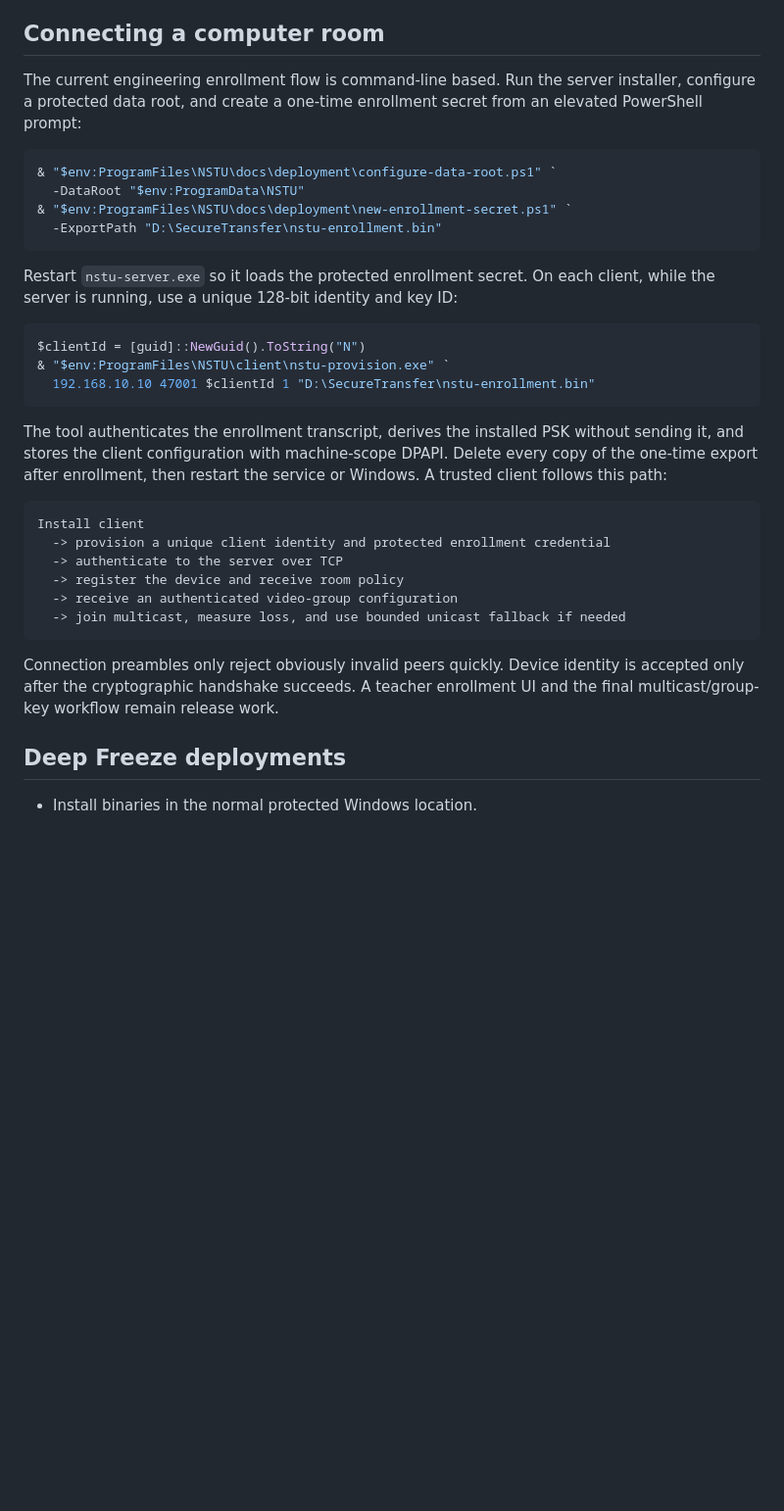
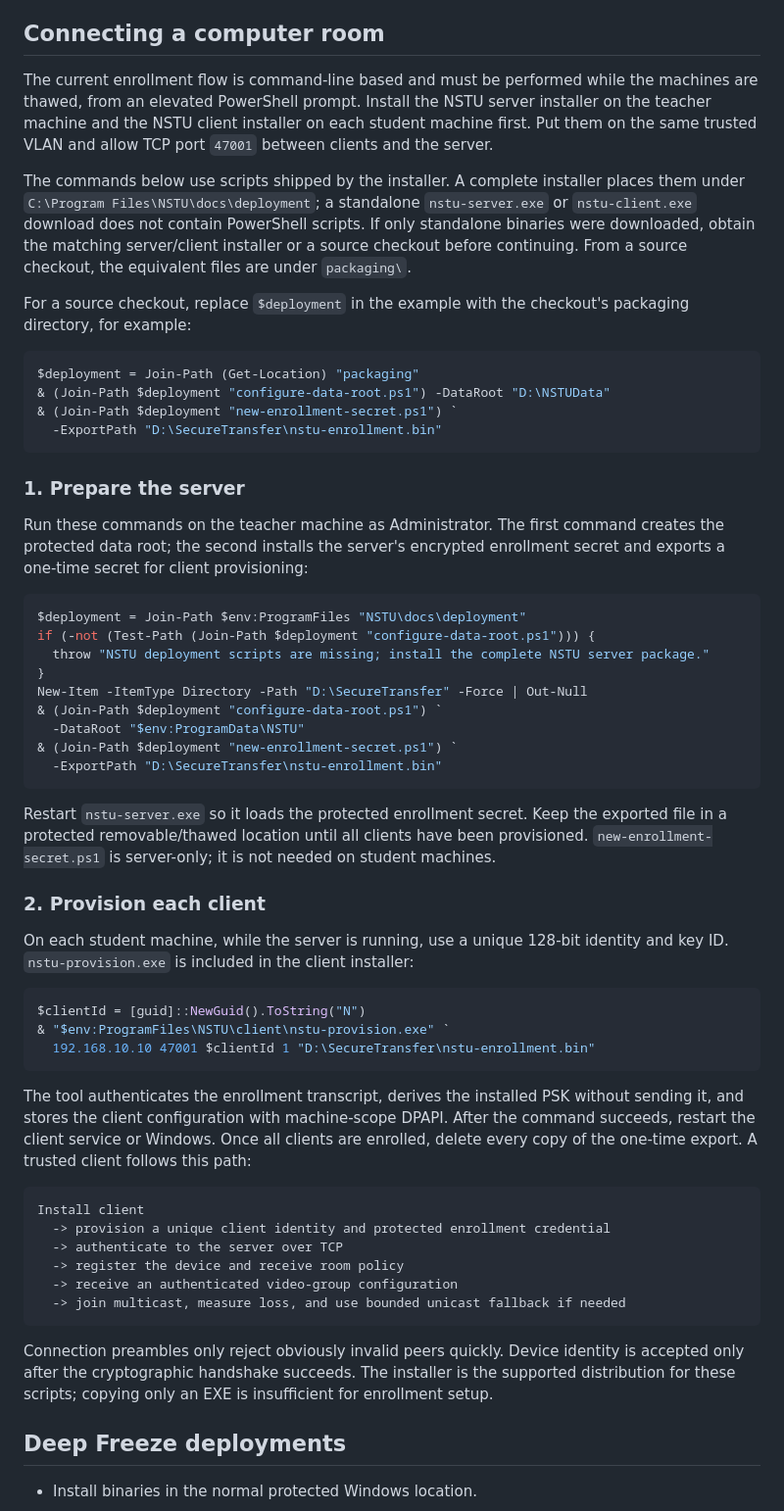
Before and after one commit to Khoasoma/nstu, a Markdown page: README.md, the part around the change. Shown at 98% size. GitHub-like rendering; blank space fills up the shorter version.

````diff
--- a/README.md
+++ b/README.md
@@ -426,19 +426,56 @@ deployment workflow.
 
 ## Connecting a computer room
 
-The current engineering enrollment flow is command-line based. Run the server
-installer, configure a protected data root, and create a one-time enrollment
-secret from an elevated PowerShell prompt:
+The current enrollment flow is command-line based and must be performed while
+the machines are thawed, from an elevated PowerShell prompt. Install the NSTU
+server installer on the teacher machine and the NSTU client installer on each
+student machine first. Put them on the same trusted VLAN and allow TCP port
+`47001` between clients and the server.
+
+The commands below use scripts shipped by the installer. A complete installer
+places them under `C:\Program Files\NSTU\docs\deployment`; a standalone
+`nstu-server.exe` or `nstu-client.exe` download does not contain PowerShell
+scripts. If only standalone binaries were downloaded, obtain the matching
+server/client installer or a source checkout before continuing. From a source
+checkout, the equivalent files are under `packaging\`.
+
+For a source checkout, replace `$deployment` in the example with the checkout's
+packaging directory, for example:
 
 ```powershell
-& "$env:ProgramFiles\NSTU\docs\deployment\configure-data-root.ps1" `
-  -DataRoot "$env:ProgramData\NSTU"
-& "$env:ProgramFiles\NSTU\docs\deployment\new-enrollment-secret.ps1" `
+$deployment = Join-Path (Get-Location) "packaging"
+& (Join-Path $deployment "configure-data-root.ps1") -DataRoot "D:\NSTUData"
+& (Join-Path $deployment "new-enrollment-secret.ps1") `
   -ExportPath "D:\SecureTransfer\nstu-enrollment.bin"
 ```
 
-Restart `nstu-server.exe` so it loads the protected enrollment secret. On each
-client, while the server is running, use a unique 128-bit identity and key ID:
+### 1. Prepare the server
+
+Run these commands on the teacher machine as Administrator. The first command
+creates the protected data root; the second installs the server's encrypted
+enrollment secret and exports a one-time secret for client provisioning:
+
+```powershell
+$deployment = Join-Path $env:ProgramFiles "NSTU\docs\deployment"
+if (-not (Test-Path (Join-Path $deployment "configure-data-root.ps1"))) {
+  throw "NSTU deployment scripts are missing; install the complete NSTU server package."
+}
+New-Item -ItemType Directory -Path "D:\SecureTransfer" -Force | Out-Null
+& (Join-Path $deployment "configure-data-root.ps1") `
+  -DataRoot "$env:ProgramData\NSTU"
+& (Join-Path $deployment "new-enrollment-secret.ps1") `
+  -ExportPath "D:\SecureTransfer\nstu-enrollment.bin"
+```
+
+Restart `nstu-server.exe` so it loads the protected enrollment secret. Keep the
+exported file in a protected removable/thawed location until all clients have
+been provisioned. `new-enrollment-secret.ps1` is server-only; it is not needed
+on student machines.
+
+### 2. Provision each client
+
+On each student machine, while the server is running, use a unique 128-bit
+identity and key ID. `nstu-provision.exe` is included in the client installer:
 
 ```powershell
 $clientId = [guid]::NewGuid().ToString("N")
@@ -448,8 +485,9 @@ $clientId = [guid]::NewGuid().ToString("N")
 
 The tool authenticates the enrollment transcript, derives the installed PSK
 without sending it, and stores the client configuration with machine-scope
-DPAPI. Delete every copy of the one-time export after enrollment, then restart
-the service or Windows. A trusted client follows this path:
+DPAPI. After the command succeeds, restart the client service or Windows. Once
+all clients are enrolled, delete every copy of the one-time export. A trusted
+client follows this path:
 
 ```text
 Install client
@@ -461,8 +499,9 @@ Install client
 ```
 
 Connection preambles only reject obviously invalid peers quickly. Device
-identity is accepted only after the cryptographic handshake succeeds. A teacher
-enrollment UI and the final multicast/group-key workflow remain release work.
+identity is accepted only after the cryptographic handshake succeeds. The
+installer is the supported distribution for these scripts; copying only an EXE
+is insufficient for enrollment setup.
 
 ## Deep Freeze deployments
 
````
Also changed, not shown: README.vi.md (+56 -7 lines).
